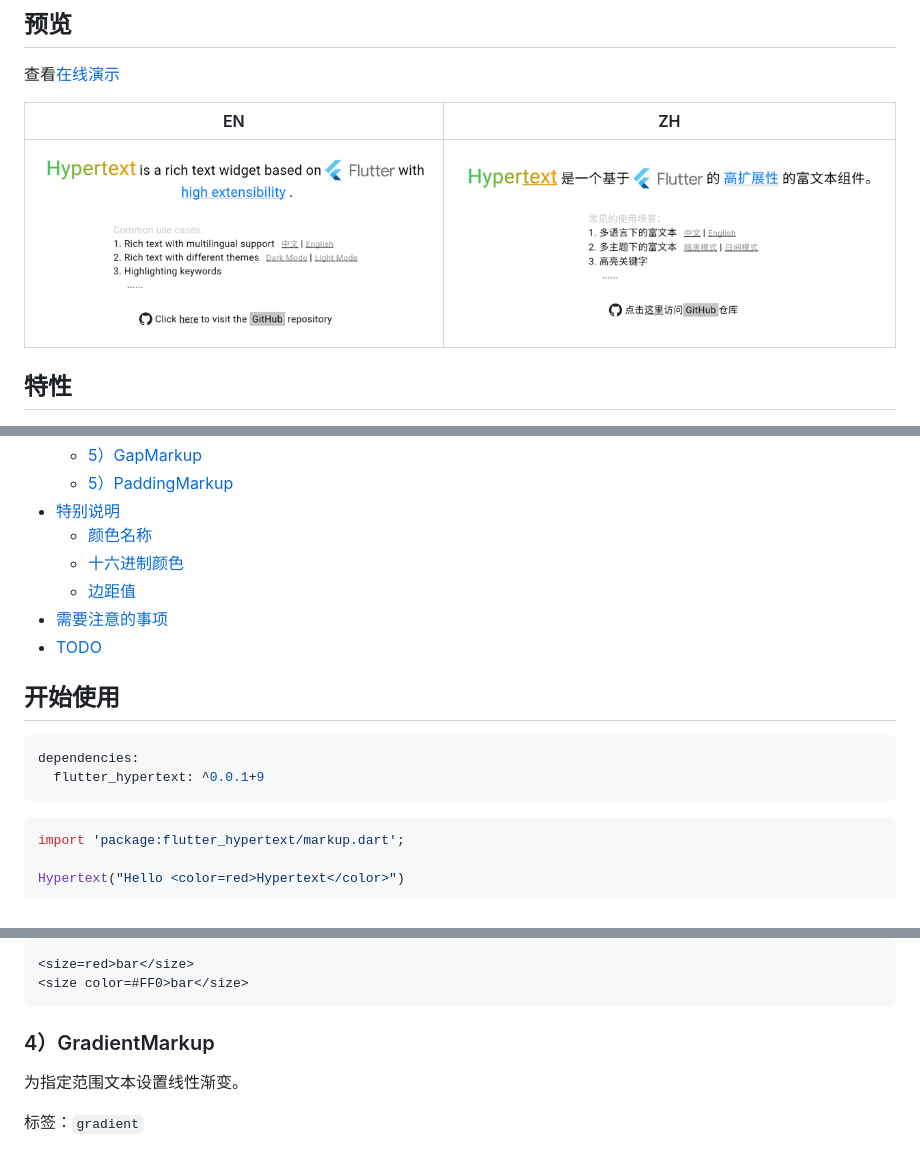
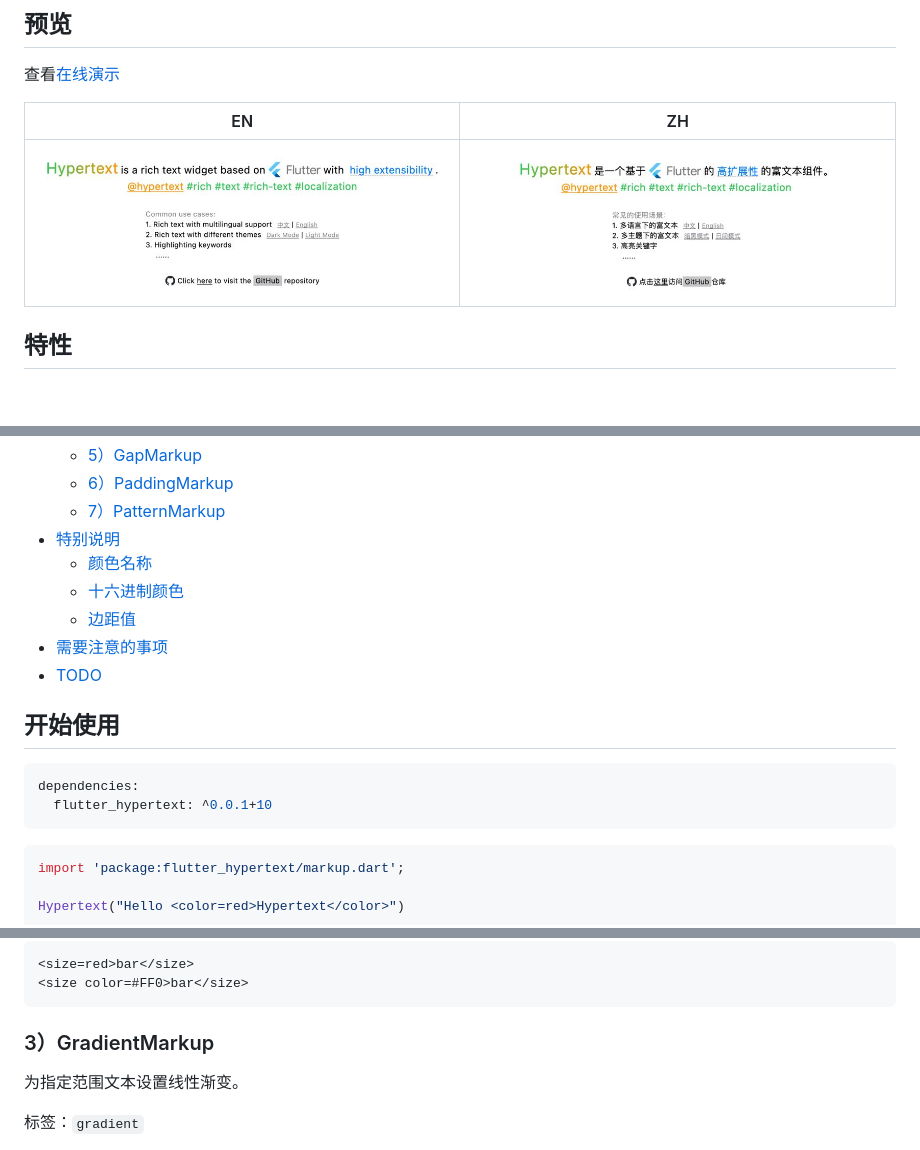
Before and after one commit to fingerart/flutter_hypertext, a Markdown page: README_zh.md, 3 parts joined by grey strips. Rendered like a GitHub page; pictures changed too: arts/preview_en.png (deleted), arts/preview_zh.png (deleted), doc/preview_en.jpg (added); blank space fills up the shorter version.

````diff
--- a/README_zh.md
+++ b/README_zh.md
@@ -14,9 +14,9 @@ Hypertext是一个可自动解析样式的高扩展性富文本组件。
 
 查看[在线演示](https://fingerart.github.io/flutter_hypertext)
 
-| EN                                                                                          | ZH                                                                                          |
-|---------------------------------------------------------------------------------------------|---------------------------------------------------------------------------------------------|
-| ![](https://raw.githubusercontent.com/fingerart/flutter_hypertext/main/arts/preview_en.png) | ![](https://raw.githubusercontent.com/fingerart/flutter_hypertext/main/arts/preview_zh.png) |
+| EN                                                                                         | ZH                                                                                         |
+|--------------------------------------------------------------------------------------------|--------------------------------------------------------------------------------------------|
+| ![](https://raw.githubusercontent.com/fingerart/flutter_hypertext/main/doc/preview_en.jpg) | ![](https://raw.githubusercontent.com/fingerart/flutter_hypertext/main/doc/preview_zh.jpg) |
 
 ## 特性
 
@@ -58,5 +58,6 @@ Hypertext是一个可自动解析样式的高扩展性富文本组件。
     * [5）GapMarkup](#5gapmarkup)
-    * [5）PaddingMarkup](#5paddingmarkup)
+    * [6）PaddingMarkup](#6paddingmarkup)
+    * [7）PatternMarkup](#7patternmarkup)
   * [特别说明](#特别说明)
     * [颜色名称](#颜色名称)
     * [十六进制颜色](#十六进制颜色)
@@ -69,7 +70,7 @@ Hypertext是一个可自动解析样式的高扩展性富文本组件。
 
 ```yaml
 dependencies:
-  flutter_hypertext: ^0.0.1+9
+  flutter_hypertext: ^0.0.1+10
 ```
 
 ```dart
@@ -335,7 +336,7 @@ Hypertext(
 <size color=#FF0>bar</size>
 ```
 
-### 4）GradientMarkup
+### 3）GradientMarkup
 
 为指定范围文本设置线性渐变。
 
````
Also changed, not shown: other parts of README_zh.md (+38 -4 lines), CHANGELOG.md (+3 -3 lines), README.md (+38 -4 lines), arts/flutter_hypertext.png (deleted), doc/flutter_hypertext.jpg (added), 10 other files.
